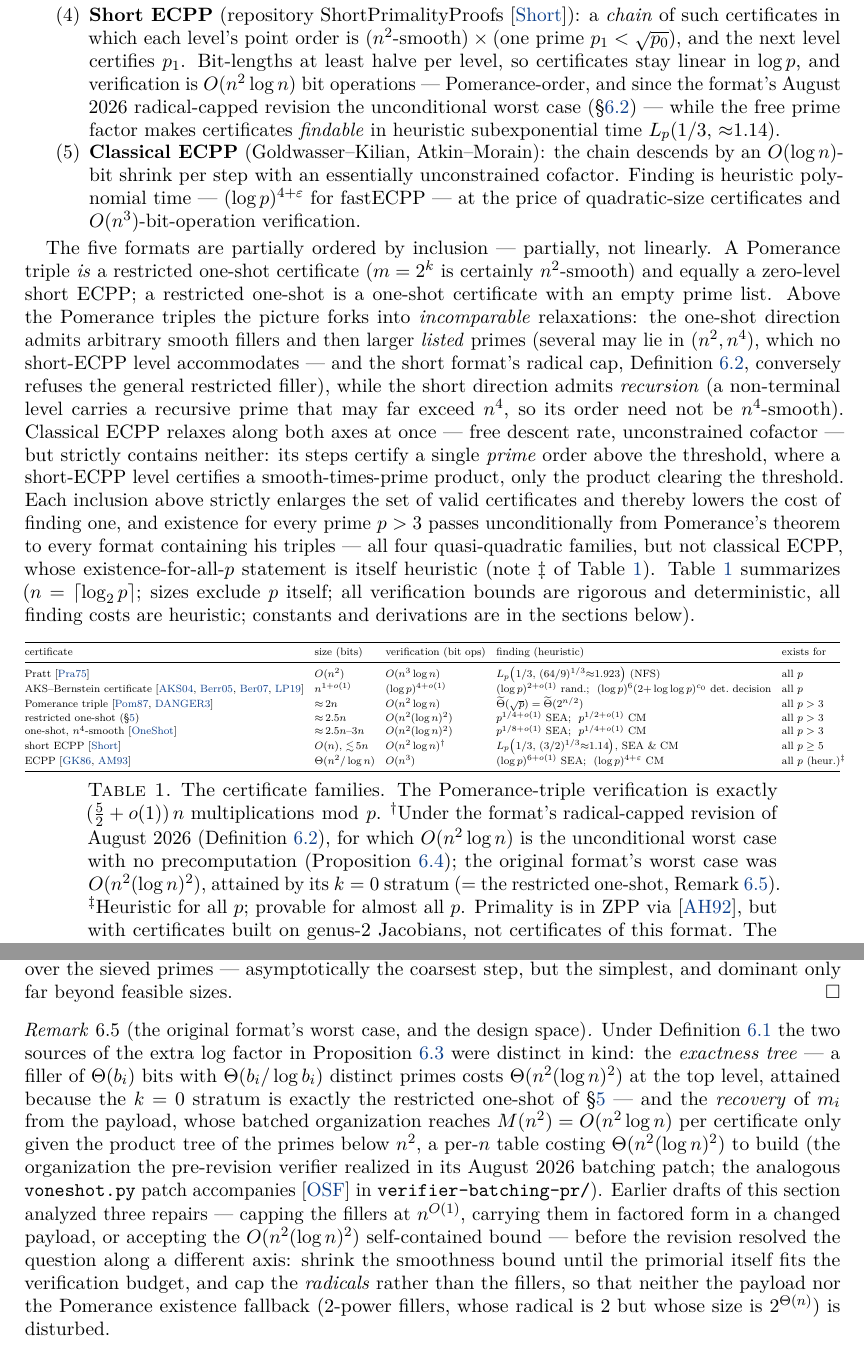
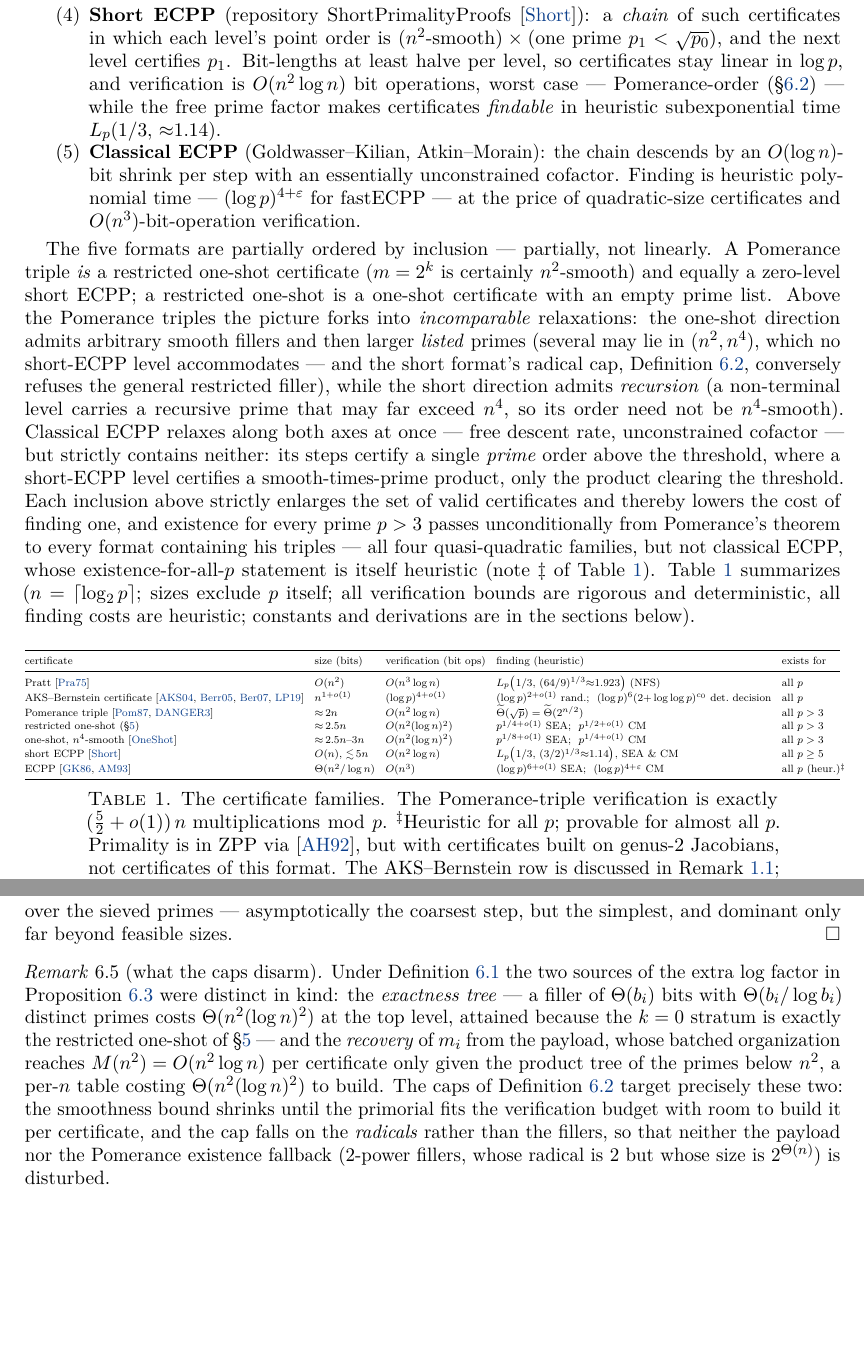
Before and after one commit to AndrewVSutherland2/OneShotFastECPP, a LaTeX paper (reports/ecpp-varieties/ecpp-varieties.tex): two parts of pages 3 and 18 of 26, joined at a grey line, cut so that both start at the same text, the shorter picture padded with empty space. Compiled offline with pdfLaTeX.

Commit message:
De-historicize the complexity summary: Table 1 dagger and Remark 6.5
Per Drew: the write-up should reflect the current state of play, with the
format-change narrative left to the commit history.  The short row's
verification cell is now plain O(n^2 log n) (dagger and footnote removed),
the intro states it as the worst case without dating the revision, and
Remark 6.5 (rem:tightshort) is rewritten to keep only the timeless design
rationale -- the two sources of the extra log factor and how the caps
disarm them -- dropping the batching-patch and earlier-drafts history.
Also renames the prover to shortECPP.py in the two live mentions, ahead
of the tool rename.  PDF rebuilt.

Co-Authored-By: Claude Fable 5 <noreply@anthropic.com>
Claude-Session: https://claude.ai/code/session_01Ho8H9Q9BS3GRQCQgTtyaEL

```diff
--- a/reports/ecpp-varieties/ecpp-varieties.tex
+++ b/reports/ecpp-varieties/ecpp-varieties.tex
@@ -102,9 +102,8 @@ certificates for $10^{20},\dots,10^{50}+\eps$ produced for this write-up appear
 \item \textbf{Short ECPP} (repository ShortPrimalityProofs \cite{Short}): a \emph{chain} of such
 certificates in which each level's point order is ($n^2$-smooth)${}\times{}$(one prime
 $p_1 < \sqrt{p_0}$), and the next level certifies $p_1$.  Bit-lengths at least halve per level, so
-certificates stay linear in $\log p$, and verification is $O(n^2\log n)$ bit operations ---
-Pomerance-order, and since the format's August 2026 radical-capped revision the unconditional worst
-case (\S\ref{sec:shortverif}) --- while the free prime factor makes certificates
+certificates stay linear in $\log p$, and verification is $O(n^2\log n)$ bit operations, worst
+case --- Pomerance-order (\S\ref{sec:shortverif}) --- while the free prime factor makes certificates
 \emph{findable} in heuristic subexponential time $\Lp{1/3}{{\approx}1.14}$.
 \item \textbf{Classical ECPP} (Goldwasser--Kilian, Atkin--Morain): the chain descends by an
 $O(\log n)$-bit shrink per step with an essentially unconstrained cofactor.  Finding is heuristic
@@ -159,11 +158,6 @@ ECPP \cite{GK86,AM93} & $\Theta(n^2/\log n)$ & $O(n^3)$ &
 \medskip
 \caption{The certificate families.  The Pomerance-triple verification is exactly
 $(\tfrac52+o(1))\,n$ multiplications $\bmod\ p$.
-${}^{\dagger}$Under the format's radical-capped revision of August 2026
-(Definition~\ref{def:short2}), for which $O(n^2\log n)$ is the unconditional worst case with no
-precomputation (Proposition~\ref{prop:short2verif}); the original format's worst case was
-$O(n^2(\log n)^2)$, attained by its $k=0$ stratum ($=$ the restricted one-shot,
-Remark~\ref{rem:tightshort}).
 ${}^{\ddagger}$Heuristic for all $p$; provable for almost all $p$.  Primality is in ZPP via
 \cite{AH92}, but with certificates built on genus-2 Jacobians, not certificates of this format.  The AKS--Bernstein row is discussed in
 Remark~\ref{rem:aks}; the deterministic finding entry is the Lenstra--Pomerance decision bound, whose
@@ -1093,22 +1087,19 @@ radical by direct trial division over the sieved primes --- asymptotically the c
 the simplest, and dominant only far beyond feasible sizes.
 \end{proof}
 
-\begin{remark}[the original format's worst case, and the design space]\label{rem:tightshort}
+\begin{remark}[what the caps disarm]\label{rem:tightshort}
 Under Definition~\ref{def:short} the two sources of the extra $\log$ factor in
 Proposition~\ref{prop:shortverif} were distinct in kind: the \emph{exactness tree} --- a filler of
 $\Theta(b_i)$ bits with $\Theta(b_i/\log b_i)$ distinct primes costs $\Theta(n^2(\log n)^2)$ at the
 top level, attained because the $k = 0$ stratum is exactly the restricted one-shot of
 \S\ref{sec:restricted} --- and the \emph{recovery} of $m_i$ from the payload, whose batched
 organization reaches $M(n^2) = O(n^2\log n)$ per certificate only given the product tree of the
-primes below $n^2$, a per-$n$ table costing $\Theta(n^2(\log n)^2)$ to build (the organization the
-pre-revision verifier realized in its August 2026 batching patch; the analogous
-\texttt{voneshot.py} patch accompanies \osf{} in \texttt{verifier-batching-pr/}).  Earlier drafts of
-this section analyzed three repairs --- capping the fillers at $n^{O(1)}$, carrying them in factored
-form in a changed payload, or accepting the $O(n^2(\log n)^2)$ self-contained bound --- before the
-revision resolved the question along a different axis: shrink the smoothness bound until the
-primorial itself fits the verification budget, and cap the \emph{radicals} rather than the fillers,
-so that neither the payload nor the Pomerance existence fallback ($2$-power fillers, whose radical
-is $2$ but whose size is $2^{\Theta(n)}$) is disturbed.
+primes below $n^2$, a per-$n$ table costing $\Theta(n^2(\log n)^2)$ to build.  The caps of
+Definition~\ref{def:short2} target precisely these two: the smoothness bound shrinks until the
+primorial fits the verification budget with room to build it per certificate, and the cap falls on
+the \emph{radicals} rather than the fillers, so that neither the payload nor the Pomerance
+existence fallback ($2$-power fillers, whose radical is $2$ but whose size is $2^{\Theta(n)}$) is
+disturbed.
 \end{remark}
 
 One formula in fact covers the elliptic work of the whole family of
```
Also changed, not shown: reports/ecpp-varieties/ecpp-varieties.pdf, reports/ecpp-varieties/ecpp-varieties.tex (6 more changed lines).
